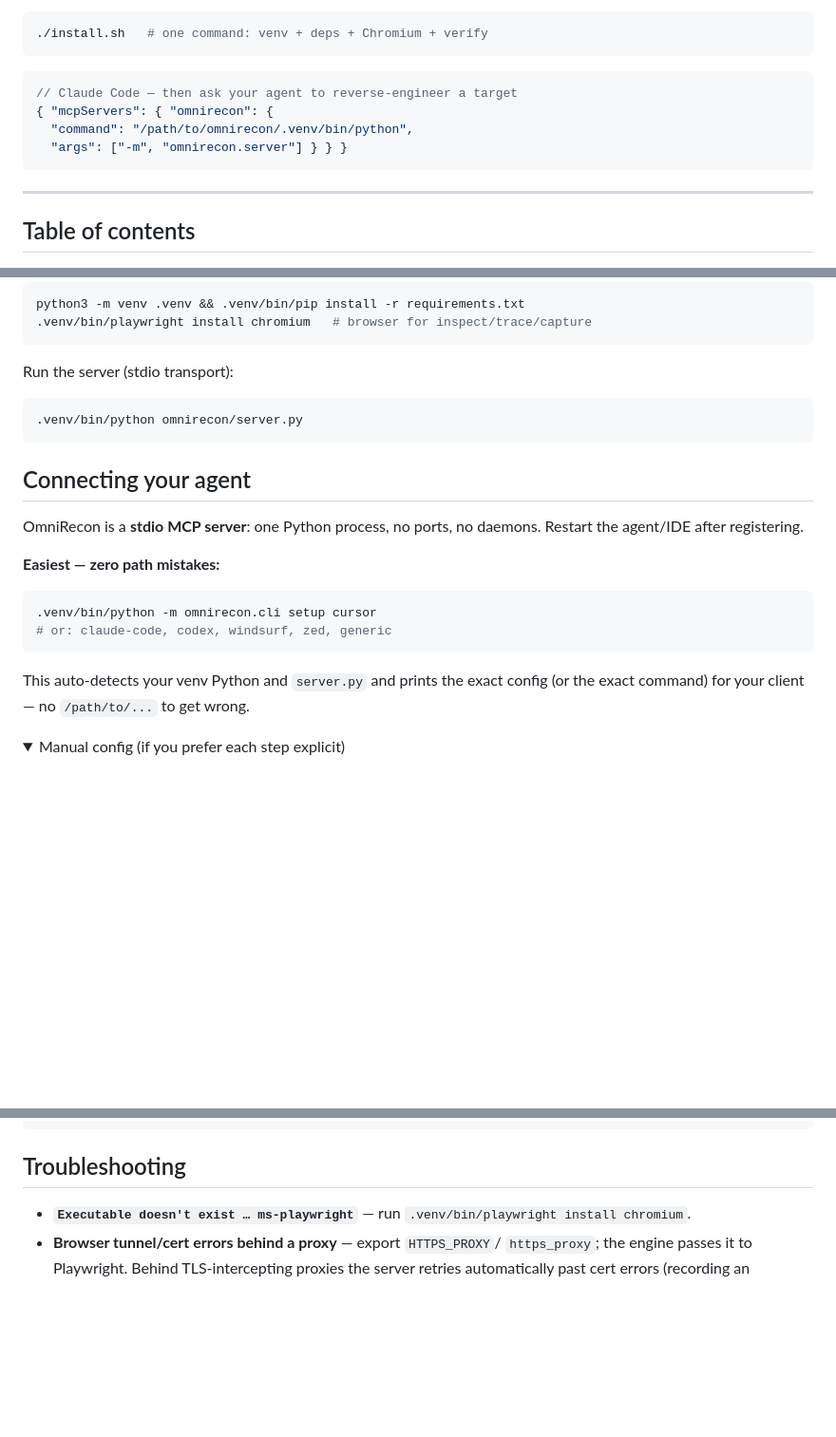
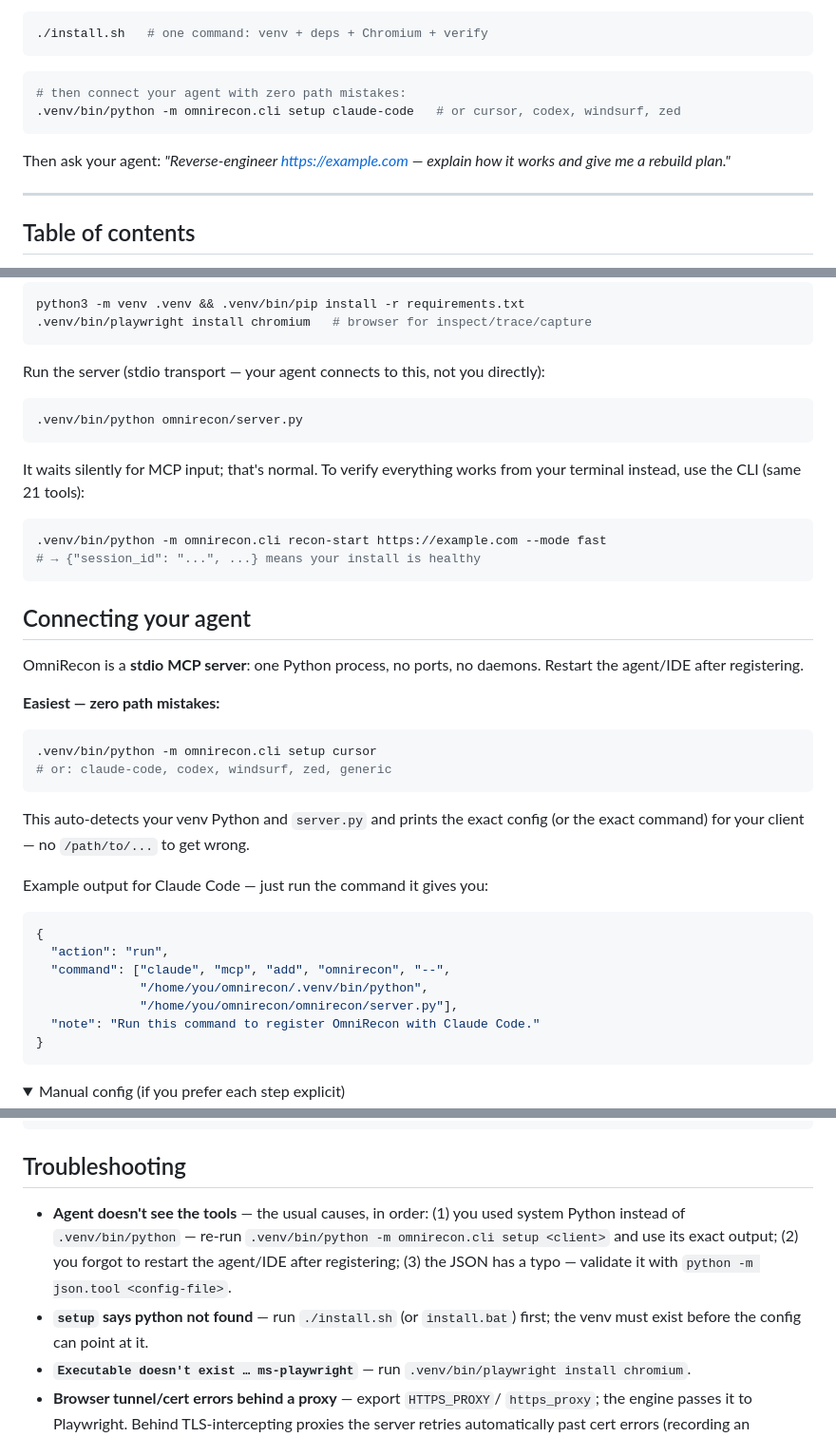
Before and after one commit to anilkumara9/omnirecon, a Markdown page: README.md, 3 parts joined by grey strips. Shown at 95% size. Drawn GitHub-style; folded sections open; blank space fills up the shorter version.

Commit message:
README setup hardening: hero shows setup command not copy-paste JSON trap, server run clarified with CLI smoke test, setup output example, troubleshooting for missing-tools + setup failures

````diff
--- a/README.md
+++ b/README.md
@@ -28,12 +28,13 @@ other MCP-compatible agent or IDE.
 ./install.sh   # one command: venv + deps + Chromium + verify
 ```
 
-```jsonc
-// Claude Code — then ask your agent to reverse-engineer a target
-{ "mcpServers": { "omnirecon": {
-  "command": "/path/to/omnirecon/.venv/bin/python",
-  "args": ["-m", "omnirecon.server"] } } }
+```bash
+# then connect your agent with zero path mistakes:
+.venv/bin/python -m omnirecon.cli setup claude-code   # or cursor, codex, windsurf, zed
 ```
+
+Then ask your agent: *"Reverse-engineer https://example.com — explain how it
+works and give me a rebuild plan."*
 
 ---
 
@@ -229,10 +230,18 @@ python3 -m venv .venv && .venv/bin/pip install -r requirements.txt
 
 </details>
 
-Run the server (stdio transport):
+Run the server (stdio transport — your agent connects to this, not you directly):
 
 ```bash
 .venv/bin/python omnirecon/server.py
+```
+
+It waits silently for MCP input; that's normal. To verify everything works
+from your terminal instead, use the CLI (same 21 tools):
+
+```bash
+.venv/bin/python -m omnirecon.cli recon-start https://example.com --mode fast
+# → {"session_id": "...", ...} means your install is healthy
 ```
 
 ## Connecting your agent
@@ -249,6 +258,18 @@ Restart the agent/IDE after registering.
 
 This auto-detects your venv Python and `server.py` and prints the exact config
 (or the exact command) for your client — no `/path/to/...` to get wrong.
+
+Example output for Claude Code — just run the command it gives you:
+
+```json
+{
+  "action": "run",
+  "command": ["claude", "mcp", "add", "omnirecon", "--",
+              "/home/you/omnirecon/.venv/bin/python",
+              "/home/you/omnirecon/omnirecon/server.py"],
+  "note": "Run this command to register OmniRecon with Claude Code."
+}
+```
 
 <details>
 <summary>Manual config (if you prefer each step explicit)</summary>
@@ -470,6 +491,13 @@ REA_INSPECTION.md     REA teardown and the evidence-based comparison
 
 ## Troubleshooting
 
+- **Agent doesn't see the tools** — the usual causes, in order: (1) you used
+  system Python instead of `.venv/bin/python` — re-run
+  `.venv/bin/python -m omnirecon.cli setup <client>` and use its exact output;
+  (2) you forgot to restart the agent/IDE after registering; (3) the JSON has
+  a typo — validate it with `python -m json.tool <config-file>`.
+- **`setup` says python not found** — run `./install.sh` (or `install.bat`)
+  first; the venv must exist before the config can point at it.
 - **`Executable doesn't exist … ms-playwright`** — run
   `.venv/bin/playwright install chromium`.
 - **Browser tunnel/cert errors behind a proxy** — export `HTTPS_PROXY`/
````
